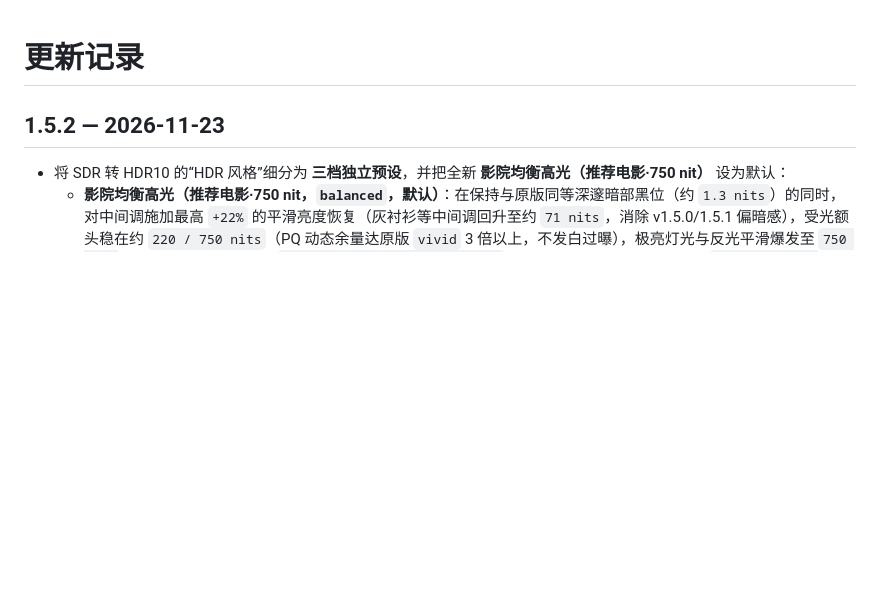
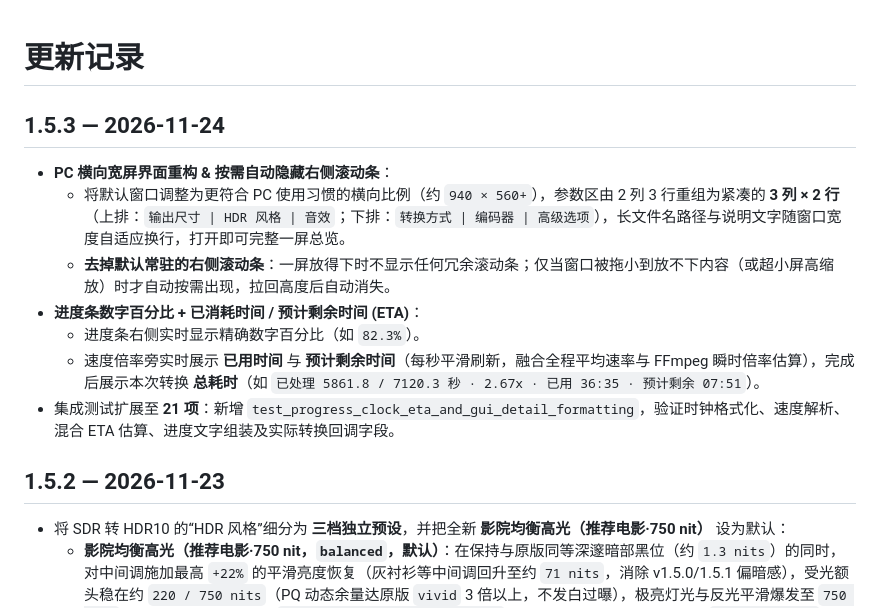
Before and after one commit to helo060228/sdr2hdr-desktop, a Markdown page: CHANGELOG.md, the part around the change. GitHub-like rendering; blank space fills up the shorter version.

Commit message:
v1.5.3: PC landscape UI, auto-hiding scrollbar, progress percentage and elapsed/ETA timer

```diff
--- a/CHANGELOG.md
+++ b/CHANGELOG.md
@@ -1,4 +1,14 @@
 # 更新记录
+
+## 1.5.3 — 2026-11-24
+
+- **PC 横向宽屏界面重构 & 按需自动隐藏右侧滚动条**：
+  - 将默认窗口调整为更符合 PC 使用习惯的横向比例（约 `940 × 560+`），参数区由 2 列 3 行重组为紧凑的 **3 列 × 2 行**（上排：`输出尺寸 | HDR 风格 | 音效`；下排：`转换方式 | 编码器 | 高级选项`），长文件名路径与说明文字随窗口宽度自适应换行，打开即可完整一屏总览。
+  - **去掉默认常驻的右侧滚动条**：一屏放得下时不显示任何冗余滚动条；仅当窗口被拖小到放不下内容（或超小屏高缩放）时才自动按需出现，拉回高度后自动消失。
+- **进度条数字百分比 + 已消耗时间 / 预计剩余时间 (ETA)**：
+  - 进度条右侧实时显示精确数字百分比（如 `82.3%`）。
+  - 速度倍率旁实时展示 **已用时间** 与 **预计剩余时间**（每秒平滑刷新，融合全程平均速率与 FFmpeg 瞬时倍率估算），完成后展示本次转换 **总耗时**（如 `已处理 5861.8 / 7120.3 秒 · 2.67x · 已用 36:35 · 预计剩余 07:51`）。
+- 集成测试扩展至 **21 项**：新增 `test_progress_clock_eta_and_gui_detail_formatting`，验证时钟格式化、速度解析、混合 ETA 估算、进度文字组装及实际转换回调字段。
 
 ## 1.5.2 — 2026-11-23
 
```
Also changed, not shown: README.md (+1 -1 lines), docs/usage.md (+1 -1 lines), assets/app.png, 3 other files.
